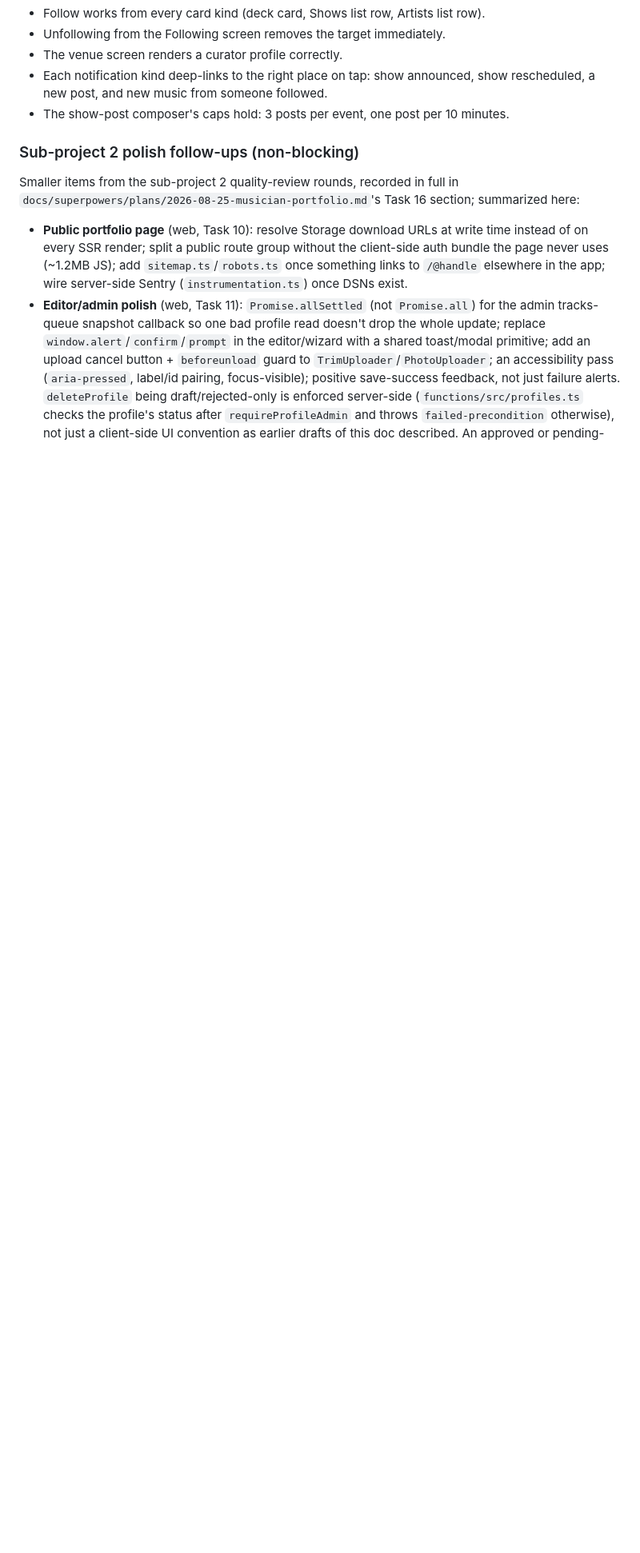
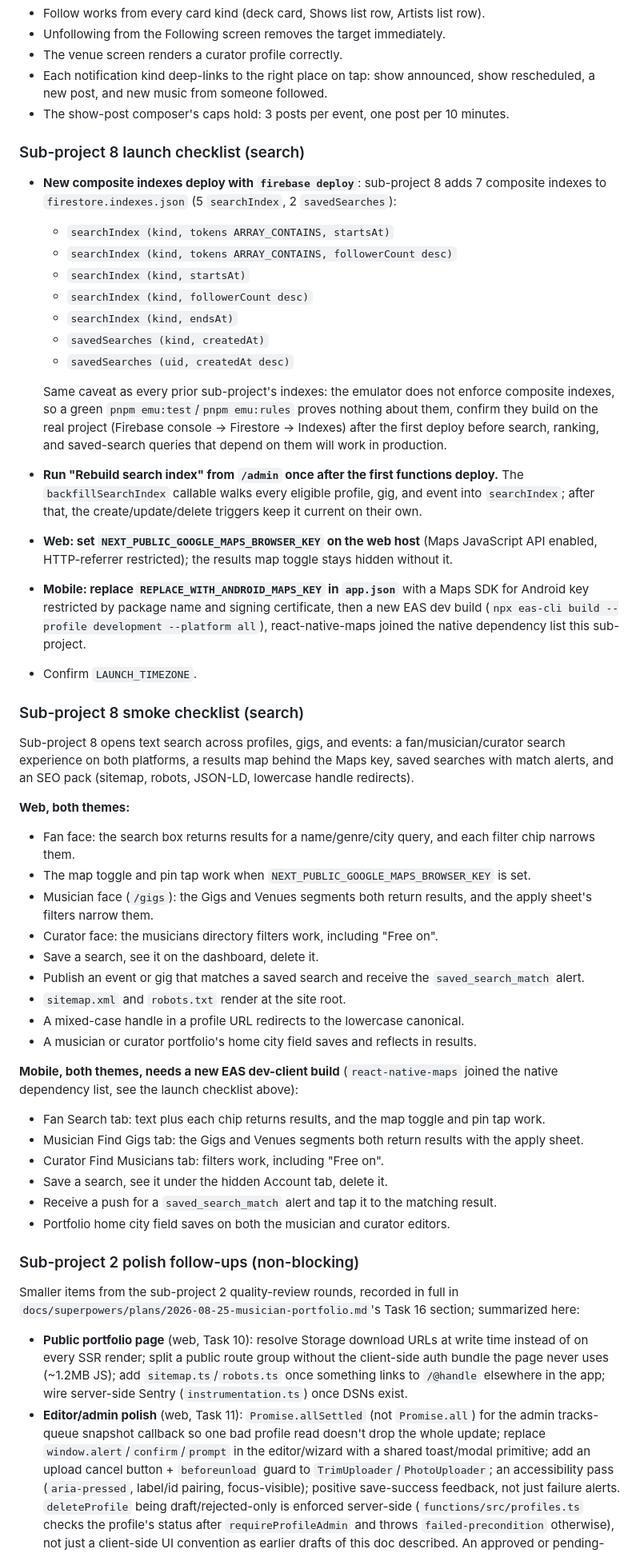
Before and after one commit to jgeddes3/GateKeepBeta, a Markdown page: README.md, the part around one of its changes. Shown at 80% size. GitHub-like rendering; blank space fills up the shorter version.

```diff
--- a/README.md
+++ b/README.md
@@ -1280,6 +1290,61 @@ dependency list, see the launch checklist above):
   a new post, and new music from someone followed.
 - The show-post composer's caps hold: 3 posts per event, one post per 10 minutes.
 
+### Sub-project 8 launch checklist (search)
+
+- **New composite indexes deploy with `firebase deploy`**: sub-project 8 adds 7 composite indexes
+  to `firestore.indexes.json` (5 `searchIndex`, 2 `savedSearches`):
+  - `searchIndex (kind, tokens ARRAY_CONTAINS, startsAt)`
+  - `searchIndex (kind, tokens ARRAY_CONTAINS, followerCount desc)`
+  - `searchIndex (kind, startsAt)`
+  - `searchIndex (kind, followerCount desc)`
+  - `searchIndex (kind, endsAt)`
+  - `savedSearches (kind, createdAt)`
+  - `savedSearches (uid, createdAt desc)`
+
+  Same caveat as every prior sub-project's indexes: the emulator does not enforce composite
+  indexes, so a green `pnpm emu:test`/`pnpm emu:rules` proves nothing about them, confirm they
+  build on the real project (Firebase console → Firestore → Indexes) after the first deploy before
+  search, ranking, and saved-search queries that depend on them will work in production.
+- **Run "Rebuild search index" from `/admin` once after the first functions deploy.** The
+  `backfillSearchIndex` callable walks every eligible profile, gig, and event into `searchIndex`;
+  after that, the create/update/delete triggers keep it current on their own.
+- **Web: set `NEXT_PUBLIC_GOOGLE_MAPS_BROWSER_KEY` on the web host** (Maps JavaScript API enabled,
+  HTTP-referrer restricted); the results map toggle stays hidden without it.
+- **Mobile: replace `REPLACE_WITH_ANDROID_MAPS_KEY` in `app.json`** with a Maps SDK for Android key
+  restricted by package name and signing certificate, then a new EAS dev build
+  (`npx eas-cli build --profile development --platform all`), react-native-maps joined the native
+  dependency list this sub-project.
+- Confirm `LAUNCH_TIMEZONE`.
+
+### Sub-project 8 smoke checklist (search)
+
+Sub-project 8 opens text search across profiles, gigs, and events: a fan/musician/curator search
+experience on both platforms, a results map behind the Maps key, saved searches with match alerts,
+and an SEO pack (sitemap, robots, JSON-LD, lowercase handle redirects).
+
+**Web, both themes:**
+- Fan face: the search box returns results for a name/genre/city query, and each filter chip
+  narrows them.
+- The map toggle and pin tap work when `NEXT_PUBLIC_GOOGLE_MAPS_BROWSER_KEY` is set.
+- Musician face (`/gigs`): the Gigs and Venues segments both return results, and the apply sheet's
+  filters narrow them.
+- Curator face: the musicians directory filters work, including "Free on".
+- Save a search, see it on the dashboard, delete it.
+- Publish an event or gig that matches a saved search and receive the `saved_search_match` alert.
+- `sitemap.xml` and `robots.txt` render at the site root.
+- A mixed-case handle in a profile URL redirects to the lowercase canonical.
+- A musician or curator portfolio's home city field saves and reflects in results.
+
+**Mobile, both themes, needs a new EAS dev-client build** (`react-native-maps` joined the native
+dependency list, see the launch checklist above):
+- Fan Search tab: text plus each chip returns results, and the map toggle and pin tap work.
+- Musician Find Gigs tab: the Gigs and Venues segments both return results with the apply sheet.
+- Curator Find Musicians tab: filters work, including "Free on".
+- Save a search, see it under the hidden Account tab, delete it.
+- Receive a push for a `saved_search_match` alert and tap it to the matching result.
+- Portfolio home city field saves on both the musician and curator editors.
+
 ### Sub-project 2 polish follow-ups (non-blocking)
 
 Smaller items from the sub-project 2 quality-review rounds, recorded in full in
```
Also changed, not shown: other parts of README.md (+10 -0 lines), docs/superpowers/HANDOFF.md (+20 -10 lines).
